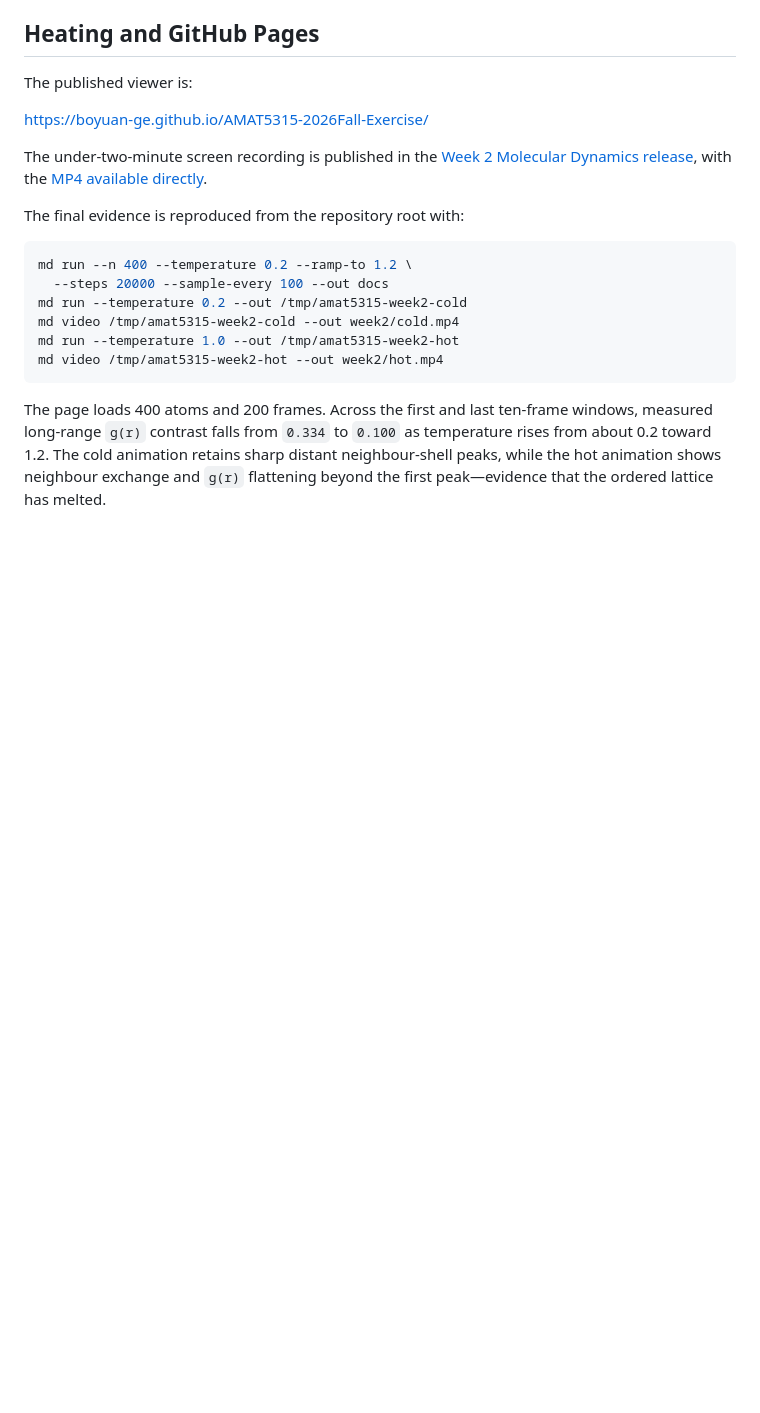
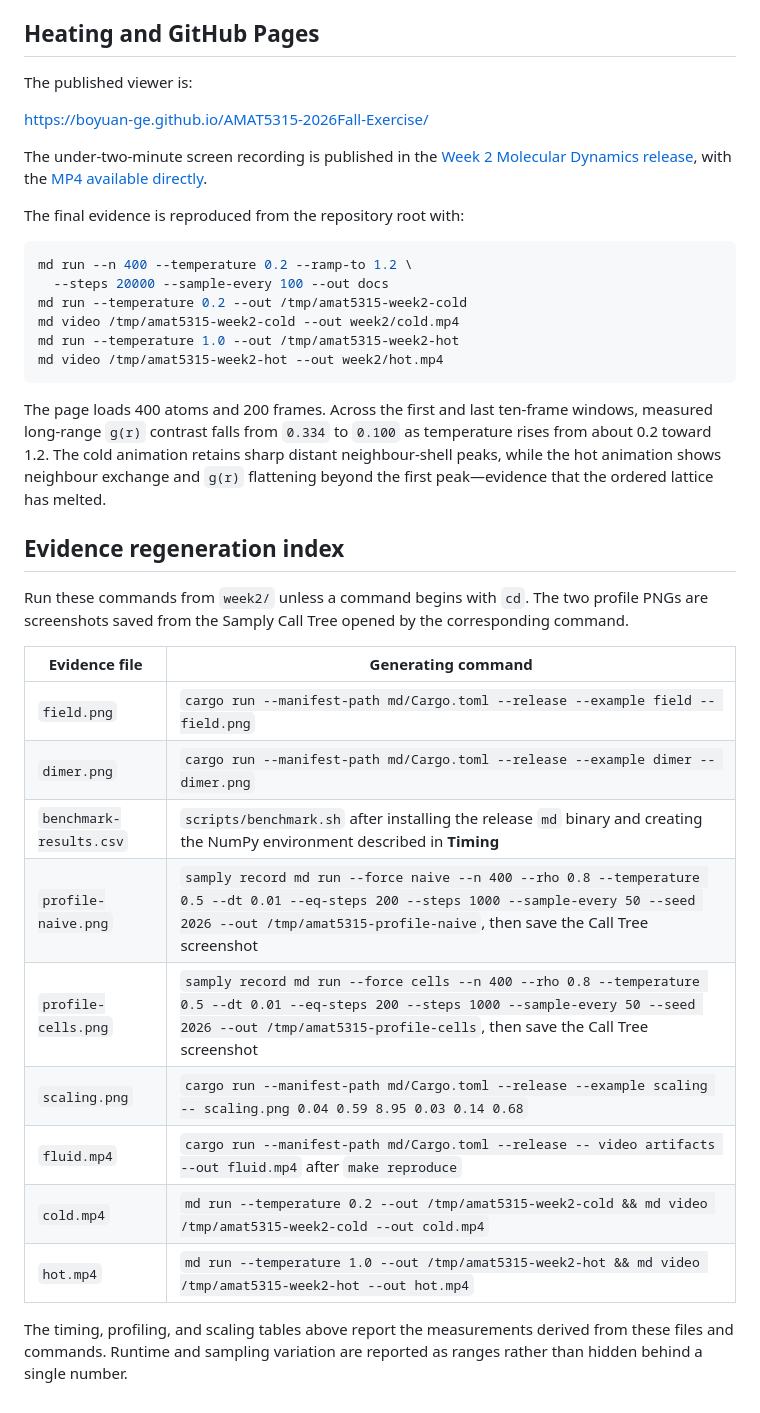
Before and after one commit to Boyuan-Ge/AMAT5315-2026Fall-Exercise, a Markdown page: week2/README.md, the part around the change. GitHub-like rendering; blank space fills up the shorter version.

Commit message:
docs: complete weekly README requirements

```diff
--- a/week2/README.md
+++ b/week2/README.md
@@ -181,3 +181,21 @@ temperature rises from about 0.2 toward 1.2. The cold animation retains sharp
 distant neighbour-shell peaks, while the hot animation shows neighbour exchange
 and `g(r)` flattening beyond the first peak—evidence that the ordered lattice
 has melted.
+
+## Evidence regeneration index
+
+Run these commands from `week2/` unless a command begins with `cd`. The two profile PNGs are screenshots saved from the Samply Call Tree opened by the corresponding command.
+
+| Evidence file | Generating command |
+|---|---|
+| `field.png` | `cargo run --manifest-path md/Cargo.toml --release --example field -- field.png` |
+| `dimer.png` | `cargo run --manifest-path md/Cargo.toml --release --example dimer -- dimer.png` |
+| `benchmark-results.csv` | `scripts/benchmark.sh` after installing the release `md` binary and creating the NumPy environment described in **Timing** |
+| `profile-naive.png` | `samply record md run --force naive --n 400 --rho 0.8 --temperature 0.5 --dt 0.01 --eq-steps 200 --steps 1000 --sample-every 50 --seed 2026 --out /tmp/amat5315-profile-naive`, then save the Call Tree screenshot |
+| `profile-cells.png` | `samply record md run --force cells --n 400 --rho 0.8 --temperature 0.5 --dt 0.01 --eq-steps 200 --steps 1000 --sample-every 50 --seed 2026 --out /tmp/amat5315-profile-cells`, then save the Call Tree screenshot |
+| `scaling.png` | `cargo run --manifest-path md/Cargo.toml --release --example scaling -- scaling.png 0.04 0.59 8.95 0.03 0.14 0.68` |
+| `fluid.mp4` | `cargo run --manifest-path md/Cargo.toml --release -- video artifacts --out fluid.mp4` after `make reproduce` |
+| `cold.mp4` | `md run --temperature 0.2 --out /tmp/amat5315-week2-cold && md video /tmp/amat5315-week2-cold --out cold.mp4` |
+| `hot.mp4` | `md run --temperature 1.0 --out /tmp/amat5315-week2-hot && md video /tmp/amat5315-week2-hot --out hot.mp4` |
+
+The timing, profiling, and scaling tables above report the measurements derived from these files and commands. Runtime and sampling variation are reported as ranges rather than hidden behind a single number.
```
Also changed, not shown: README.md (+44 -10 lines), week3/README.md (+14 -6 lines), week1/result.png (added).
